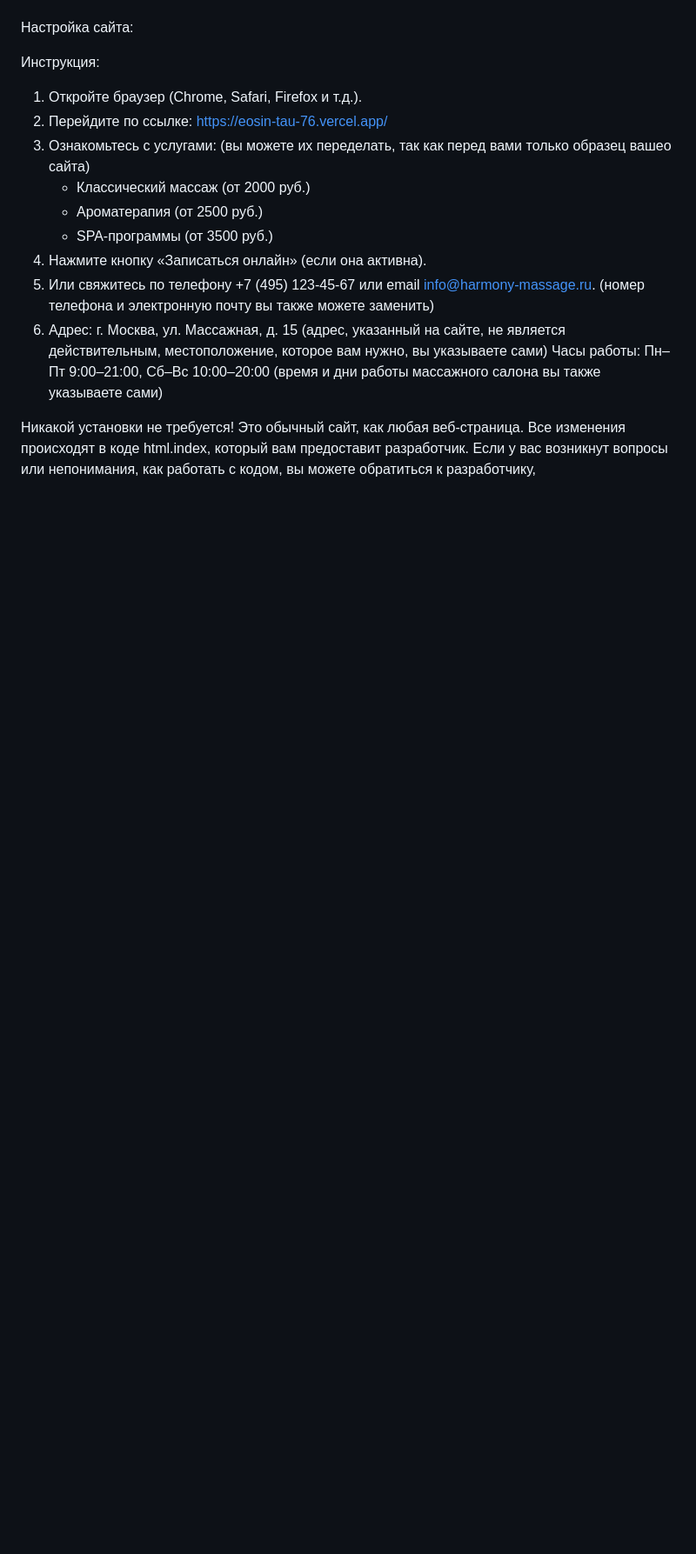
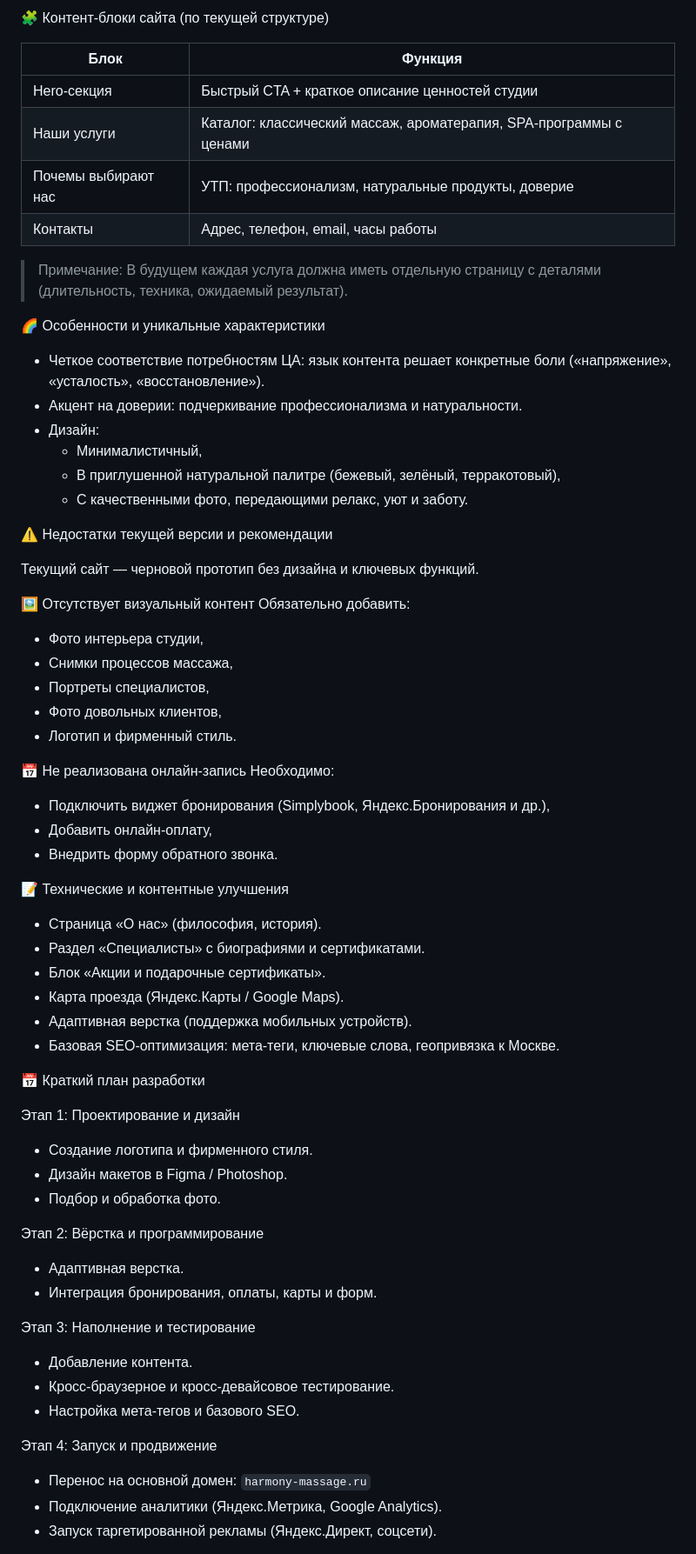
Before and after one commit to Sofi201025/-, a Markdown page: README.md, the part around the change printed below. Shown: that part at 87% size. Rendered like a GitHub page; blank space fills up the shorter version.

```diff
--- a/README.md
+++ b/README.md
@@ -136,24 +64,73 @@ Vercel не является репозиторием — это платфор
 
 
 
+ 🧩 Контент-блоки сайта (по текущей структуре)
+
+| Блок | Функция |
+|------|--------|
+| Hero-секция| Быстрый CTA + краткое описание ценностей студии |
+| Наши услуги | Каталог: классический массаж, ароматерапия, SPA-программы с ценами |
+| Почемы выбирают нас | УТП: профессионализм, натуральные продукты, доверие |
+| Контакты | Адрес, телефон, email, часы работы |
+
+> Примечание: В будущем каждая услуга должна иметь отдельную страницу с деталями (длительность, техника, ожидаемый результат).
+
+🌈 Особенности и уникальные характеристики
+
+- Четкое соответствие потребностям ЦА: язык контента решает конкретные боли («напряжение», «усталость», «восстановление»).
+- Акцент на доверии: подчеркивание профессионализма и натуральности.
+- Дизайн:
+  - Минималистичный,
+  - В приглушенной натуральной палитре (бежевый, зелёный, терракотовый),
+  - С качественными фото, передающими релакс, уют и заботу.
 
 
+ ⚠️ Недостатки текущей версии и рекомендации
+
+Текущий сайт — черновой прототип без дизайна и ключевых функций.
+
+🖼 Отсутствует визуальный контент
+Обязательно добавить:
+- Фото интерьера студии,
+- Снимки процессов массажа,
+- Портреты специалистов,
+- Фото довольных клиентов,
+- Логотип и фирменный стиль.
+
+📅 Не реализована онлайн-запись
+Необходимо:
+- Подключить виджет бронирования (Simplybook, Яндекс.Бронирования и др.),
+- Добавить онлайн-оплату,
+- Внедрить форму обратного звонка.
+
+📝 Технические и контентные улучшения
+- Страница «О нас» (философия, история).
+- Раздел «Специалисты» с биографиями и сертификатами.
+- Блок «Акции и подарочные сертификаты».
+- Карта проезда (Яндекс.Карты / Google Maps).
+- Адаптивная верстка (поддержка мобильных устройств).
+- Базовая SEO-оптимизация: мета-теги, ключевые слова, геопривязка к Москве.
 
 
-Настройка сайта:
+📅 Краткий план разработки
 
-Инструкция:
-1. Откройте браузер (Chrome, Safari, Firefox и т.д.).
-2. Перейдите по ссылке: https://eosin-tau-76.vercel.app/
-3. Ознакомьтесь с услугами: (вы можете их переделать, так как перед вами только образец вашео сайта)
-   - Классический массаж (от 2000 руб.)
-   - Ароматерапия (от 2500 руб.)
-   - SPA-программы (от 3500 руб.)
-4. Нажмите кнопку «Записаться онлайн» (если она активна).
-5. Или свяжитесь по телефону +7 (495) 123-45-67 или email info@harmony-massage.ru. (номер телефона и электронную почту вы также можете заменить)
-6. Адрес: г. Москва, ул. Массажная, д. 15 (адрес, указанный на сайте, не является действительным, местоположение, которое вам нужно, вы указываете сами)
-   Часы работы: Пн–Пт 9:00–21:00, Сб–Вс 10:00–20:00 (время и дни работы массажного салона вы также указываете сами)
+ Этап 1: Проектирование и дизайн
+- Создание логотипа и фирменного стиля.
+- Дизайн макетов в Figma / Photoshop.
+- Подбор и обработка фото.
 
-Никакой установки не требуется! Это обычный сайт, как любая веб-страница.
-Все изменения происходят в коде html.index, который вам предоставит разработчик.
-Если у вас возникнут вопросы или непонимания, как работать с кодом, вы можете обратиться к разработчику,
+Этап 2: Вёрстка и программирование
+- Адаптивная верстка.
+- Интеграция бронирования, оплаты, карты и форм.
+
+Этап 3: Наполнение и тестирование
+- Добавление контента.
+- Кросс-браузерное и кросс-девайсовое тестирование.
+- Настройка мета-тегов и базового SEO.
+
+Этап 4: Запуск и продвижение
+- Перенос на основной домен: `harmony-massage.ru`
+- Подключение аналитики (Яндекс.Метрика, Google Analytics).
+- Запуск таргетированной рекламы (Яндекс.Директ, соцсети).
+
+
```
Also changed, not shown: other parts of README.md (+101 -115 lines).
